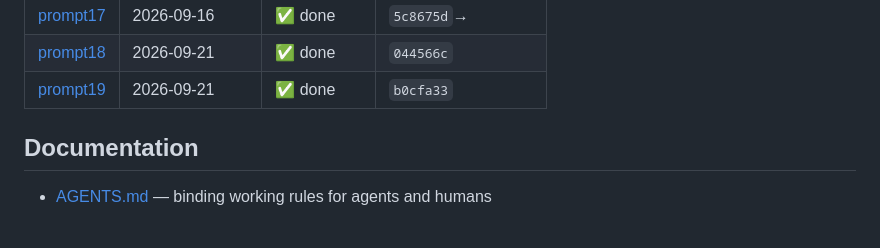
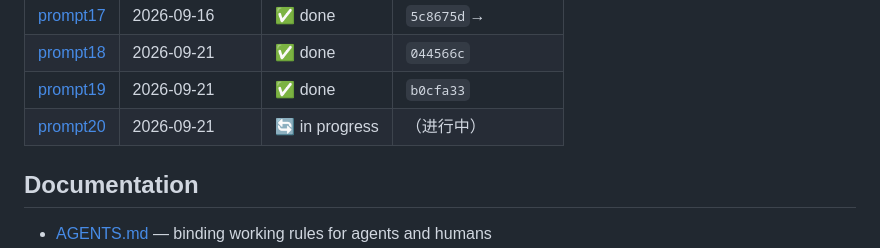
Before and after one commit to YuanyuanMa03/mac-llm-bench, a Markdown page: README.md, the part around the change. Drawn GitHub-style; blank space fills up the shorter version.

Commit message:
prompt20: 记录任务开始

```diff
--- a/README.md
+++ b/README.md
@@ -179,6 +179,7 @@ Auto-generated mirror of [PROMPT.md](PROMPT.md) — do not edit inside the marke
 | [prompt17](PROMPT.md#prompt17) | 2026-09-16 | ✅ done | `5c8675d`→ |
 | [prompt18](PROMPT.md#prompt18) | 2026-09-21 | ✅ done | `044566c` |
 | [prompt19](PROMPT.md#prompt19) | 2026-09-21 | ✅ done | `b0cfa33` |
+| [prompt20](PROMPT.md#prompt20) | 2026-09-21 | 🔄 in progress | （进行中） |
 <!-- prompt-log:end -->
 
 ## Documentation
```
Also changed, not shown: PROMPT.md (+7 -0 lines), README.zh-CN.md (+1 -0 lines).
